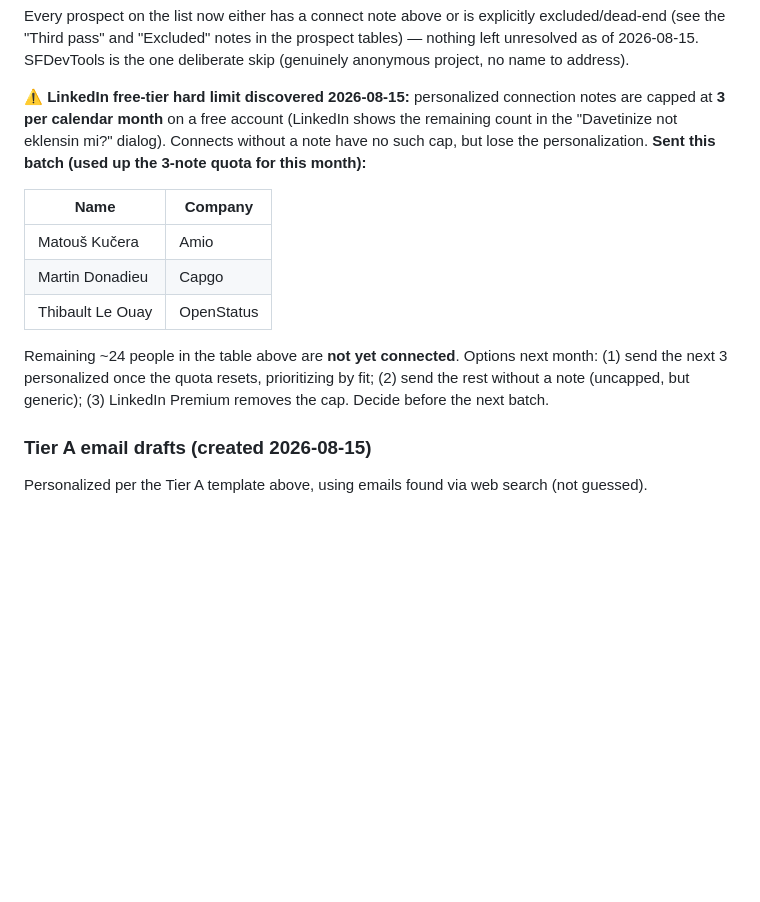
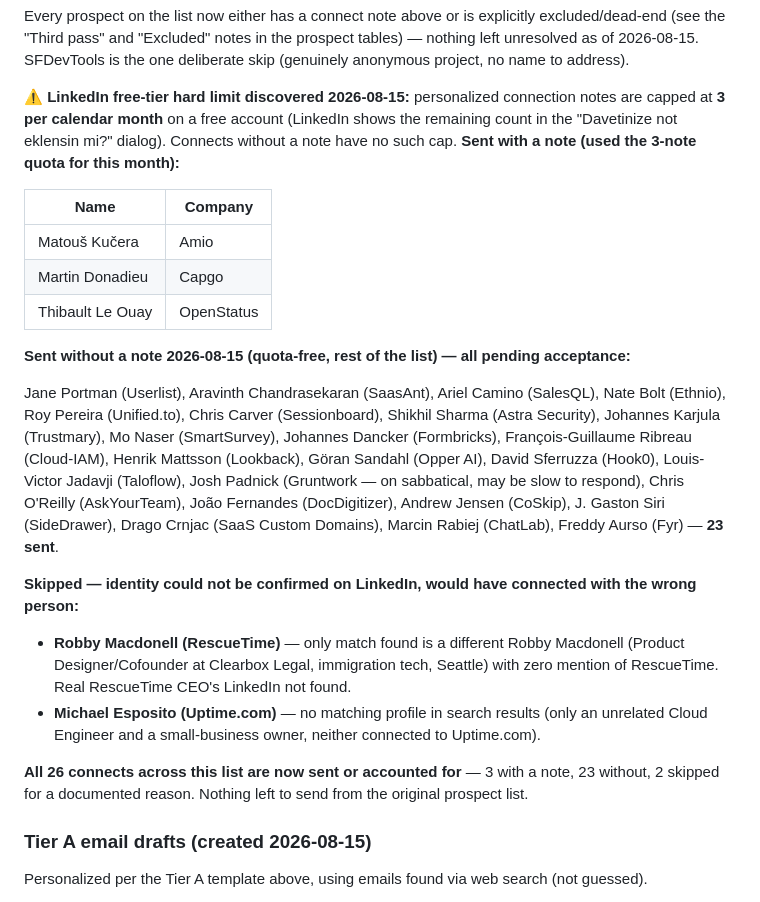
Before and after one commit to flanagans1989/truthpage, a Markdown page: GROWTH.md, the part around the change. Rendered like a GitHub page; blank space fills up the shorter version.

Commit message:
GROWTH.md: send remaining LinkedIn connects (23 without note), finish the list
Sent connection requests without a personalized note (uncapped) to all
remaining prospects after the 3/month note quota was used on Amio/Capgo/
OpenStatus. 2 skipped with documented reasons: Robby Macdonell's only
LinkedIn match is a different person (Clearbox Legal, unrelated to
RescueTime); Michael Esposito has no matching Uptime.com profile on
LinkedIn. All 26 connects from this prospect batch are now sent or
accounted for.

Co-Authored-By: Claude Sonnet 5 <noreply@anthropic.com>
Claude-Session: https://claude.ai/code/session_01EBeX9QT84uxCv8Mk7ryMYe

```diff
--- a/GROWTH.md
+++ b/GROWTH.md
@@ -215,8 +215,8 @@ address).
 
 **⚠️ LinkedIn free-tier hard limit discovered 2026-08-15:** personalized connection notes are
 capped at **3 per calendar month** on a free account (LinkedIn shows the remaining count in the
-"Davetinize not eklensin mi?" dialog). Connects without a note have no such cap, but lose the
-personalization. **Sent this batch (used up the 3-note quota for this month):**
+"Davetinize not eklensin mi?" dialog). Connects without a note have no such cap. **Sent with a
+note (used the 3-note quota for this month):**
 
 | Name | Company |
 |---|---|
@@ -224,9 +224,27 @@ personalization. **Sent this batch (used up the 3-note quota for this month):**
 | Martin Donadieu | Capgo |
 | Thibault Le Ouay | OpenStatus |
 
-Remaining ~24 people in the table above are **not yet connected**. Options next month: (1) send
-the next 3 personalized once the quota resets, prioritizing by fit; (2) send the rest without a
-note (uncapped, but generic); (3) LinkedIn Premium removes the cap. Decide before the next batch.
+**Sent without a note 2026-08-15 (quota-free, rest of the list) — all pending acceptance:**
+
+Jane Portman (Userlist), Aravinth Chandrasekaran (SaasAnt), Ariel Camino (SalesQL), Nate Bolt
+(Ethnio), Roy Pereira (Unified.to), Chris Carver (Sessionboard), Shikhil Sharma (Astra Security),
+Johannes Karjula (Trustmary), Mo Naser (SmartSurvey), Johannes Dancker (Formbricks),
+François-Guillaume Ribreau (Cloud-IAM), Henrik Mattsson (Lookback), Göran Sandahl (Opper AI),
+David Sferruzza (Hook0), Louis-Victor Jadavji (Taloflow), Josh Padnick (Gruntwork — on
+sabbatical, may be slow to respond), Chris O'Reilly (AskYourTeam), João Fernandes (DocDigitizer),
+Andrew Jensen (CoSkip), J. Gaston Siri (SideDrawer), Drago Crnjac (SaaS Custom Domains), Marcin
+Rabiej (ChatLab), Freddy Aurso (Fyr) — **23 sent**.
+
+**Skipped — identity could not be confirmed on LinkedIn, would have connected with the wrong
+person:**
+- **Robby Macdonell (RescueTime)** — only match found is a different Robby Macdonell (Product
+  Designer/Cofounder at Clearbox Legal, immigration tech, Seattle) with zero mention of
+  RescueTime. Real RescueTime CEO's LinkedIn not found.
+- **Michael Esposito (Uptime.com)** — no matching profile in search results (only an unrelated
+  Cloud Engineer and a small-business owner, neither connected to Uptime.com).
+
+**All 26 connects across this list are now sent or accounted for** — 3 with a note, 23 without,
+2 skipped for a documented reason. Nothing left to send from the original prospect list.
 
 ### Tier A email drafts (created 2026-08-15)
 
```
